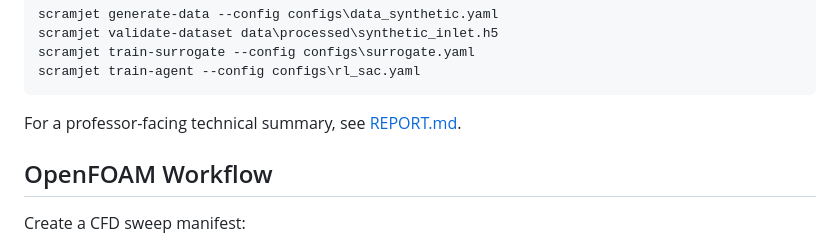
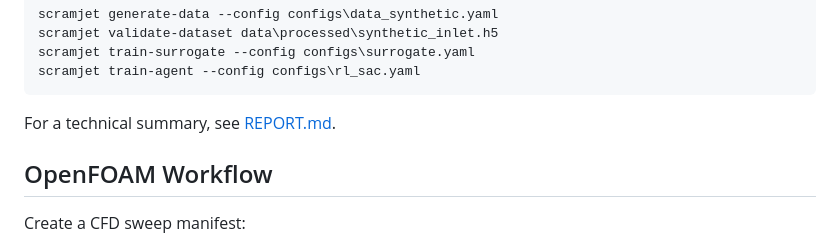
Before and after one commit to yetarnishedmpj/scramjet_inlet_control, a Markdown page: README.md, the part around the change. GitHub-like rendering.

````diff
--- a/README.md
+++ b/README.md
@@ -49,7 +49,7 @@ scramjet train-surrogate --config configs\surrogate.yaml
 scramjet train-agent --config configs\rl_sac.yaml
 ```
 
-For a professor-facing technical summary, see [REPORT.md](REPORT.md).
+For a technical summary, see [REPORT.md](REPORT.md).
 
 ## OpenFOAM Workflow
 
````
